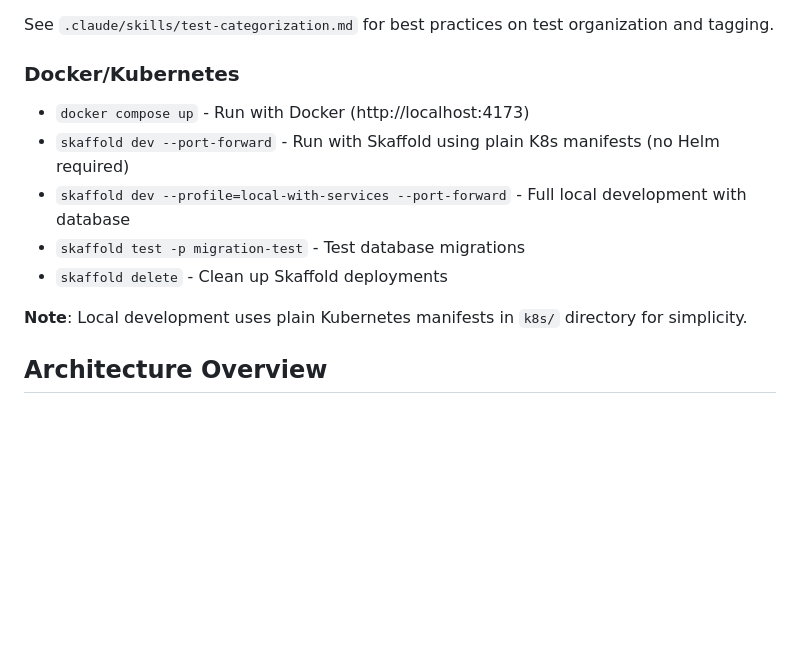
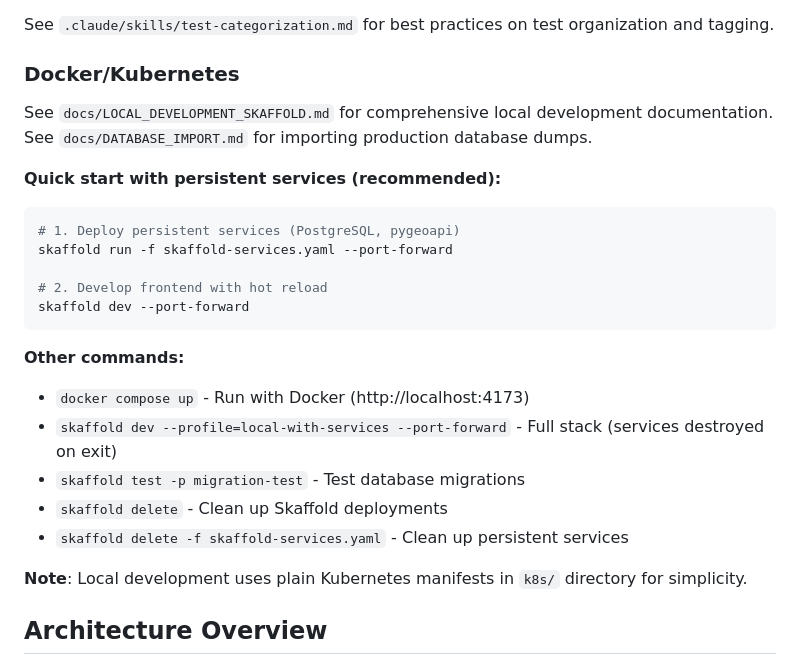
Before and after one commit to ForumViriumHelsinki/R4C-Cesium-Viewer, a Markdown page: CLAUDE.md, the part around the change. GitHub-like rendering; blank space fills up the shorter version.

Commit message:
docs: update CLAUDE.md with development workflow
- Add Skaffold development commands
- Document test categorization and tags
- Add database migration and import instructions

🤖 Generated with [Claude Code](https://claude.com/claude-code)

Co-Authored-By: Claude <noreply@anthropic.com>

````diff
--- a/CLAUDE.md
+++ b/CLAUDE.md
@@ -49,11 +49,26 @@ See `.claude/skills/test-categorization.md` for best practices on test organizat
 
 ### Docker/Kubernetes
 
+See `docs/LOCAL_DEVELOPMENT_SKAFFOLD.md` for comprehensive local development documentation.
+See `docs/DATABASE_IMPORT.md` for importing production database dumps.
+
+**Quick start with persistent services (recommended):**
+
+```bash
+# 1. Deploy persistent services (PostgreSQL, pygeoapi)
+skaffold run -f skaffold-services.yaml --port-forward
+
+# 2. Develop frontend with hot reload
+skaffold dev --port-forward
+```
+
+**Other commands:**
+
 - `docker compose up` - Run with Docker (http://localhost:4173)
-- `skaffold dev --port-forward` - Run with Skaffold using plain K8s manifests (no Helm required)
-- `skaffold dev --profile=local-with-services --port-forward` - Full local development with database
+- `skaffold dev --profile=local-with-services --port-forward` - Full stack (services destroyed on exit)
 - `skaffold test -p migration-test` - Test database migrations
 - `skaffold delete` - Clean up Skaffold deployments
+- `skaffold delete -f skaffold-services.yaml` - Clean up persistent services
 
 **Note**: Local development uses plain Kubernetes manifests in `k8s/` directory for simplicity.
 
````
